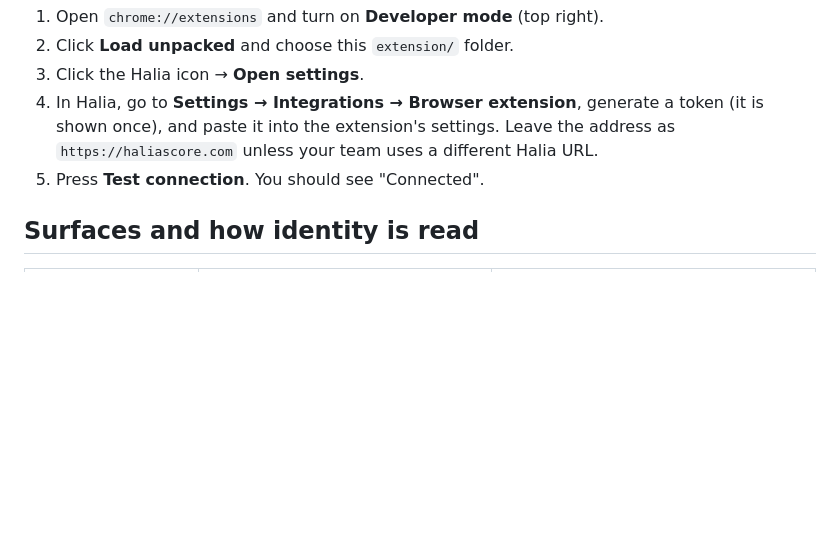
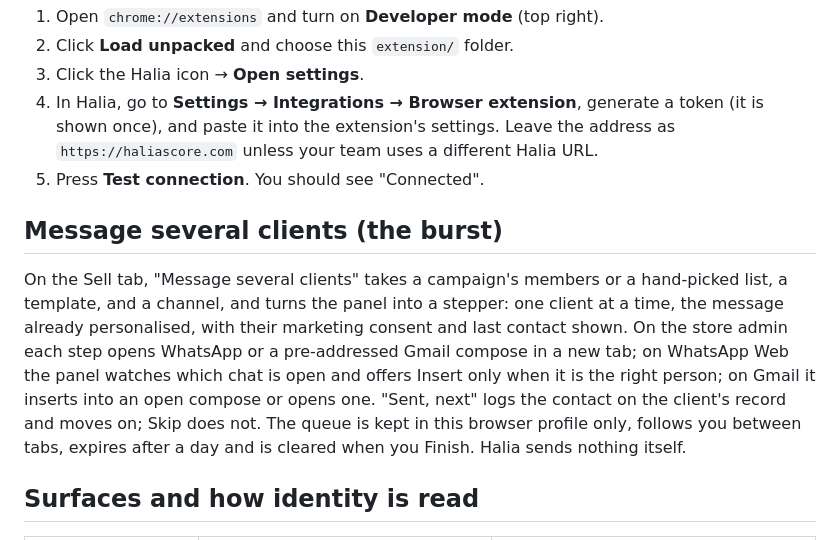
Before and after one commit to mutapatimes/hs, a Markdown page: extension/README.md, the part around the change. Rendered like a GitHub page; blank space fills up the shorter version.

```diff
--- a/extension/README.md
+++ b/extension/README.md
@@ -127,6 +127,17 @@ nothing; the first check is silent so installing never blasts a backlog.
    unless your team uses a different Halia URL.
 5. Press **Test connection**. You should see "Connected".
 
+## Message several clients (the burst)
+
+On the Sell tab, "Message several clients" takes a campaign's members or a hand-picked list, a
+template, and a channel, and turns the panel into a stepper: one client at a time, the message
+already personalised, with their marketing consent and last contact shown. On the store admin
+each step opens WhatsApp or a pre-addressed Gmail compose in a new tab; on WhatsApp Web the
+panel watches which chat is open and offers Insert only when it is the right person; on Gmail it
+inserts into an open compose or opens one. "Sent, next" logs the contact on the client's record
+and moves on; Skip does not. The queue is kept in this browser profile only, follows you between
+tabs, expires after a day and is cleared when you Finish. Halia sends nothing itself.
+
 ## Surfaces and how identity is read
 
 | Surface | Where it runs | How the client is matched |
```
Also changed, not shown: docs/dpia-lia-support.md (+14 -0 lines).
